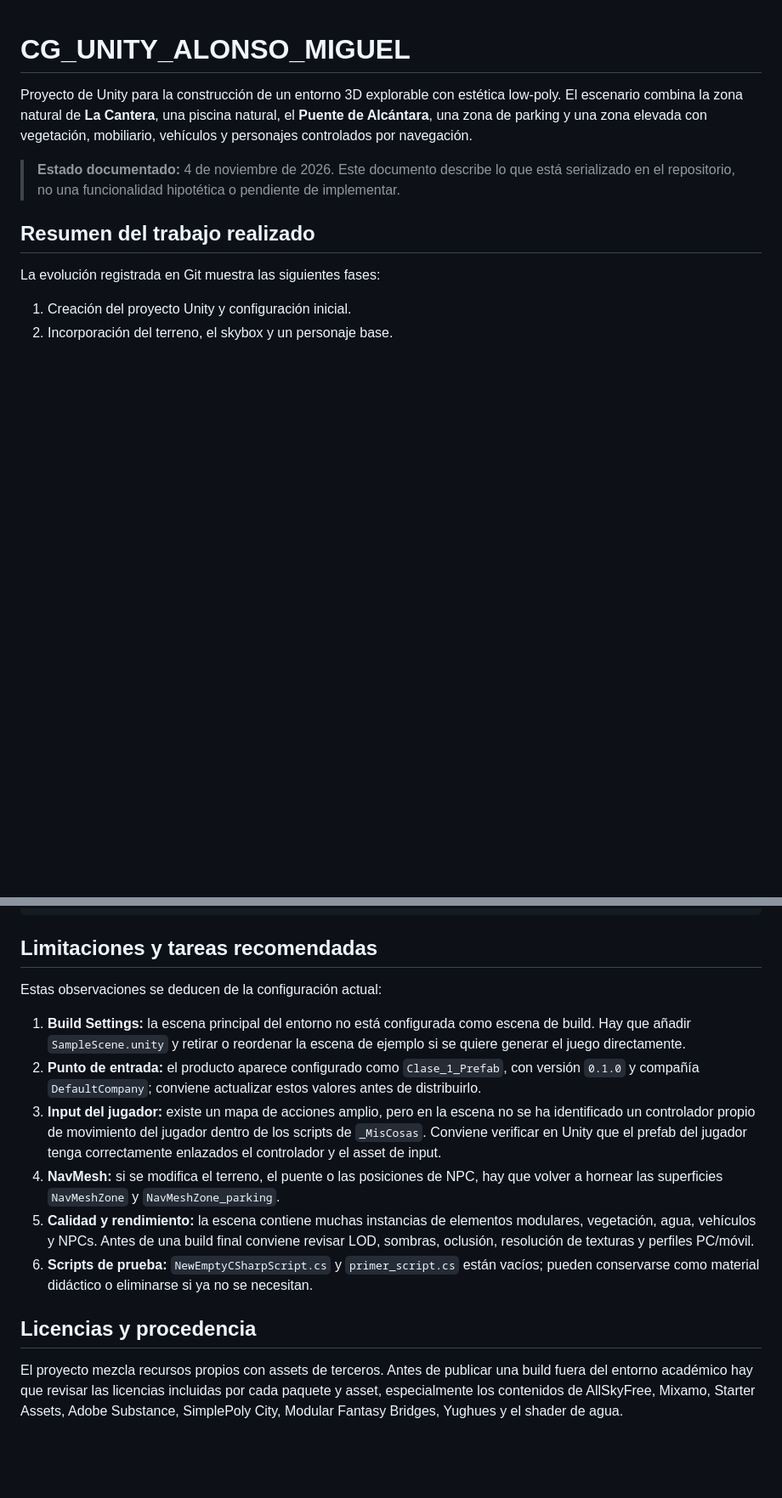
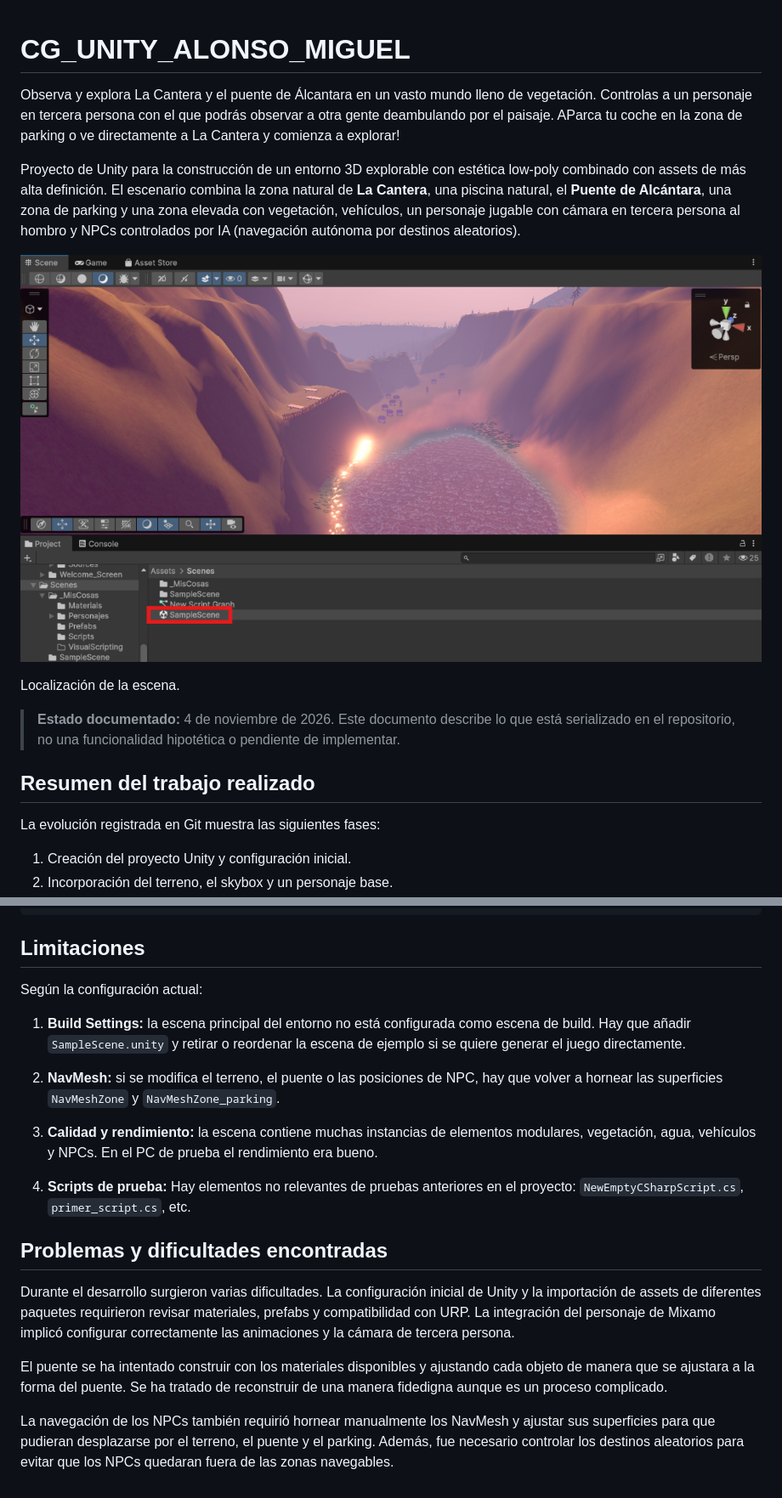
Before and after one commit to dmiguelp/CG_UNITY_ALONSO_MIGUEL, a Markdown page: README.md, 2 parts joined by grey strips. Shown at 85% size. Rendered like a GitHub page; pictures changed too: media/Captura de pantalla 2026-11-04 131957.png (added); blank space fills up the shorter version.

Commit message:
Modificaciones en documentación

````diff
--- a/README.md
+++ b/README.md
@@ -1,9 +1,17 @@
 # CG_UNITY_ALONSO_MIGUEL
 
+
+Observa y explora La Cantera y el puente de Álcantara en un vasto mundo lleno de vegetación. Controlas a un personaje en tercera persona con el que podrás observar a otra gente deambulando por el paisaje. AParca tu coche en la zona de parking o ve directamente a La Cantera y comienza a explorar!
+
 Proyecto de Unity para la construcción de un entorno 3D explorable con estética
-low-poly. El escenario combina la zona natural de **La Cantera**, una piscina
+low-poly combinado con assets de más alta definición. El escenario combina la zona natural de **La Cantera**, una piscina
 natural, el **Puente de Alcántara**, una zona de parking y una zona elevada con
-vegetación, mobiliario, vehículos y personajes controlados por navegación.
+vegetación, vehículos, un personaje jugable con cámara en tercera persona al hombro y NPCs controlados por IA (navegación autónoma por destinos aleatorios).
+
+
+![Localización de la escena](media/Captura%20de%20pantalla%202026-11-04%20131957.png)
+
+Localización de la escena.
 
 > **Estado documentado:** 4 de noviembre de 2026. Este documento describe lo
 > que está serializado en el repositorio, no una funcionalidad hipotética o
@@ -302,35 +271,26 @@ ProjectSettings/
 Packages/
 ```
 
-## Limitaciones y tareas recomendadas
+## Limitaciones
 
-Estas observaciones se deducen de la configuración actual:
+Según la configuración actual:
 
 1. **Build Settings:** la escena principal del entorno no está configurada como
    escena de build. Hay que añadir `SampleScene.unity` y retirar o reordenar la
    escena de ejemplo si se quiere generar el juego directamente.
-2. **Punto de entrada:** el producto aparece configurado como
-   `Clase_1_Prefab`, con versión `0.1.0` y compañía `DefaultCompany`; conviene
-   actualizar estos valores antes de distribuirlo.
-3. **Input del jugador:** existe un mapa de acciones amplio, pero en la escena
-   no se ha identificado un controlador propio de movimiento del jugador dentro
-   de los scripts de `_MisCosas`. Conviene verificar en Unity que el prefab del
-   jugador tenga correctamente enlazados el controlador y el asset de input.
-4. **NavMesh:** si se modifica el terreno, el puente o las posiciones de NPC,
+
+2. **NavMesh:** si se modifica el terreno, el puente o las posiciones de NPC,
    hay que volver a hornear las superficies `NavMeshZone` y
    `NavMeshZone_parking`.
-5. **Calidad y rendimiento:** la escena contiene muchas instancias de
-   elementos modulares, vegetación, agua, vehículos y NPCs. Antes de una build
-   final conviene revisar LOD, sombras, oclusión, resolución de texturas y
-   perfiles PC/móvil.
-6. **Scripts de prueba:** `NewEmptyCSharpScript.cs` y `primer_script.cs` están
-   vacíos; pueden conservarse como material didáctico o eliminarse si ya no se
-   necesitan.
+3. **Calidad y rendimiento:** la escena contiene muchas instancias de
+   elementos modulares, vegetación, agua, vehículos y NPCs. En el PC de prueba el rendimiento era bueno.
+4. **Scripts de prueba:** Hay elementos no relevantes de pruebas anteriores en el proyecto: `NewEmptyCSharpScript.cs`, `primer_script.cs`, etc.
 
-## Licencias y procedencia
 
-El proyecto mezcla recursos propios con assets de terceros. Antes de publicar
-una build fuera del entorno académico hay que revisar las licencias incluidas
-por cada paquete y asset, especialmente los contenidos de AllSkyFree,
-Mixamo, Starter Assets, Adobe Substance, SimplePoly City, Modular Fantasy
-Bridges, Yughues y el shader de agua.
+## Problemas y dificultades encontradas
+
+Durante el desarrollo surgieron varias dificultades. La configuración inicial de Unity y la importación de assets de diferentes paquetes requirieron revisar materiales, prefabs y compatibilidad con URP. La integración del personaje de Mixamo implicó configurar correctamente las animaciones y la cámara de tercera persona.
+
+El puente se ha intentado construir con los materiales disponibles y ajustando cada objeto de manera que se ajustara a la forma del puente. Se ha tratado de reconstruir de una manera fidedigna aunque es un proceso complicado.
+
+La navegación de los NPCs también requirió hornear manualmente los NavMesh y ajustar sus superficies para que pudieran desplazarse por el terreno, el puente y el parking. Además, fue necesario controlar los destinos aleatorios para evitar que los NPCs quedaran fuera de las zonas navegables.
````
Also changed, not shown: other parts of README.md (+18 -57 lines), image.png (added).
